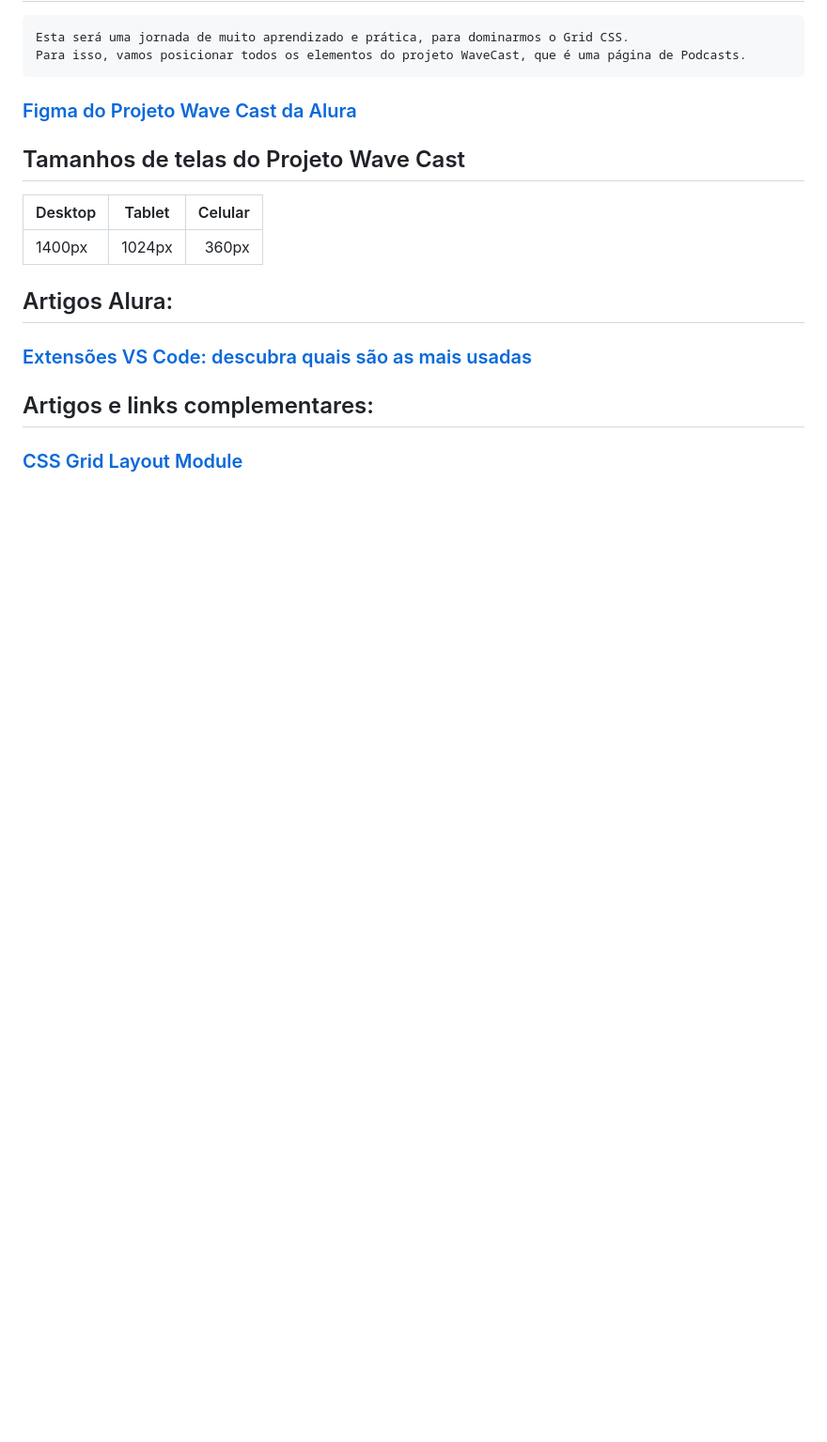
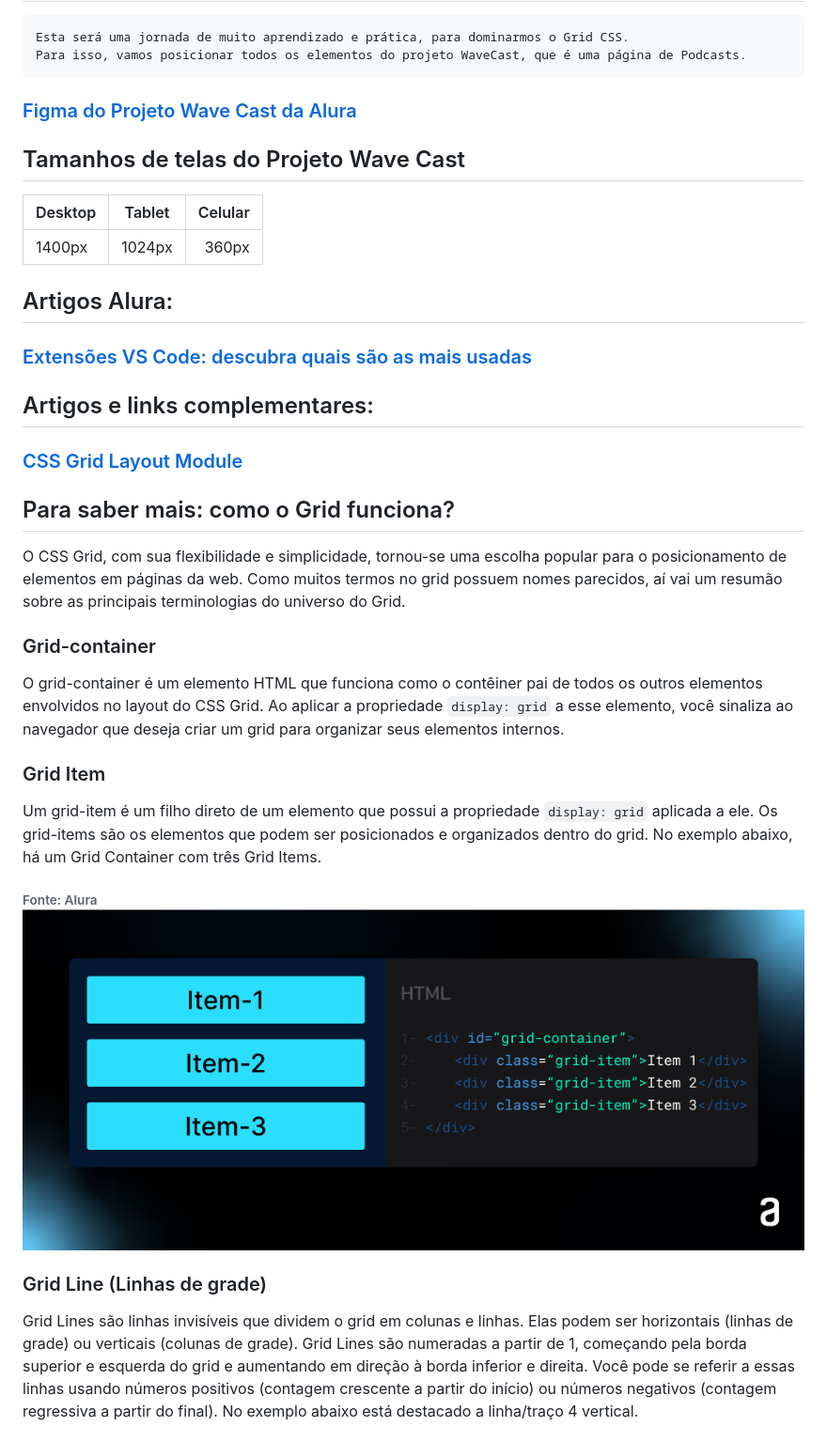
Before and after one commit to wallaceleonardo/WaveCast, a Markdown page: README.md, the part around the change printed below. Shown: that part at 94% size. Drawn GitHub-style; pictures changed too: image.png (added); blank space fills up the shorter version.

Commit message:
Atualizando o README

````diff
--- a/README.md
+++ b/README.md
@@ -18,3 +18,19 @@
 
 ## Artigos e links complementares:
 ### [CSS Grid Layout Module](https://www.w3schools.com/css/css_grid.asp)
+
+
+## Para saber mais: como o Grid funciona?
+O CSS Grid, com sua flexibilidade e simplicidade, tornou-se uma escolha popular para o posicionamento de elementos em páginas da web. Como muitos termos no grid possuem nomes parecidos, aí vai um resumão sobre as principais terminologias do universo do Grid.
+
+### Grid-container
+O grid-container é um elemento HTML que funciona como o contêiner pai de todos os outros elementos envolvidos no layout do CSS Grid. Ao aplicar a propriedade ```display: grid``` a esse elemento, você sinaliza ao navegador que deseja criar um grid para organizar seus elementos internos.
+
+### Grid Item
+Um grid-item é um filho direto de um elemento que possui a propriedade ```display: grid``` aplicada a ele. Os grid-items são os elementos que podem ser posicionados e organizados dentro do grid. No exemplo abaixo, há um Grid Container com três Grid Items.
+
+###### Fonte: Alura![alt grid item](image.png)
+
+### Grid Line (Linhas de grade)
+Grid Lines são linhas invisíveis que dividem o grid em colunas e linhas. Elas podem ser horizontais (linhas de grade) ou verticais (colunas de grade). Grid Lines são numeradas a partir de 1, começando pela borda superior e esquerda do grid e aumentando em direção à borda inferior e direita. Você pode se referir a essas linhas usando números positivos (contagem crescente a partir do início) ou números negativos (contagem regressiva a partir do final). No exemplo abaixo está destacado a linha/traço 4 vertical.
+
````
Also changed, not shown: other parts of README.md (+19 -0 lines), image-1.png (added), image-2.png (added), image-3.png (added), image-4.png (added).
